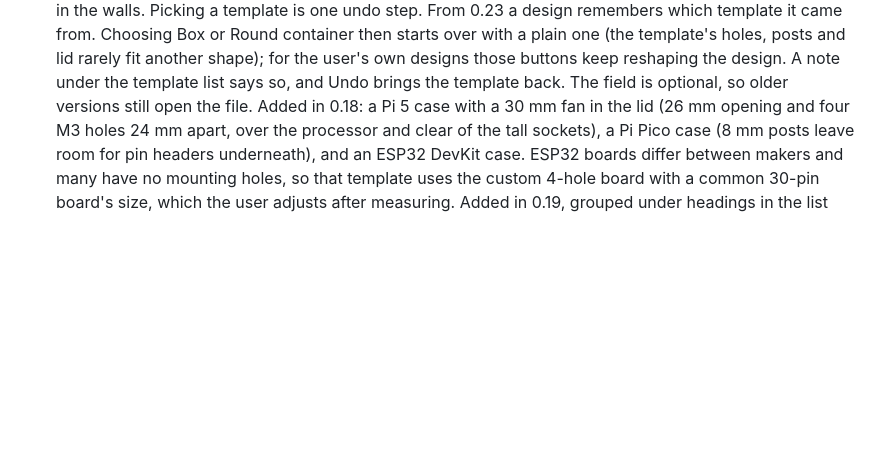
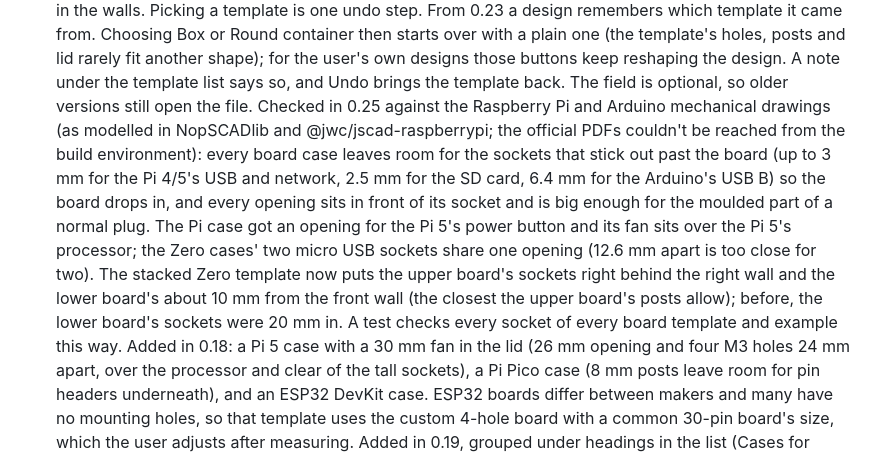
Before and after one commit to githak/3Dn00b, a Markdown page: docs/PRODUCT.md, the part around the change. Drawn GitHub-style; blank space fills up the shorter version.

```diff
--- a/docs/PRODUCT.md
+++ b/docs/PRODUCT.md
@@ -175,6 +175,19 @@ Defaults I chose myself, which are easy to change:
   lid rarely fit another shape); for the user's own designs those buttons keep
   reshaping the design. A note under the template list says so, and Undo brings
   the template back. The field is optional, so older versions still open the file.
+  Checked in 0.25 against the Raspberry Pi and Arduino mechanical drawings (as
+  modelled in NopSCADlib and @jwc/jscad-raspberrypi; the official PDFs couldn't be
+  reached from the build environment): every board case leaves room for the
+  sockets that stick out past the board (up to 3 mm for the Pi 4/5's USB and
+  network, 2.5 mm for the SD card, 6.4 mm for the Arduino's USB B) so the board
+  drops in, and every opening sits in front of its socket and is big enough for
+  the moulded part of a normal plug. The Pi case got an opening for the Pi 5's
+  power button and its fan sits over the Pi 5's processor; the Zero cases' two
+  micro USB sockets share one opening (12.6 mm apart is too close for two). The
+  stacked Zero template now puts the upper board's sockets right behind the right
+  wall and the lower board's about 10 mm from the front wall (the closest the
+  upper board's posts allow); before, the lower board's sockets were 20 mm in.
+  A test checks every socket of every board template and example this way.
   Added in 0.18: a Pi 5 case with a 30 mm fan in the lid (26 mm opening and four
   M3 holes 24 mm apart, over the processor and clear of the tall sockets), a Pi
   Pico case (8 mm posts leave room for pin headers underneath), and an ESP32
```
Also changed, not shown: README.md (+2 -2 lines), docs/screenshot.png, 5 other files.
